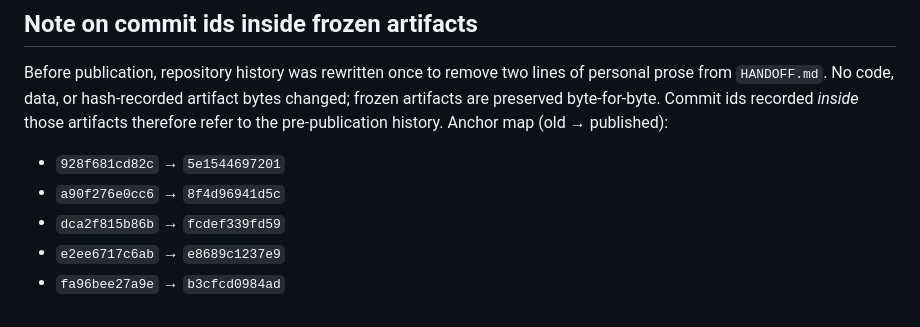
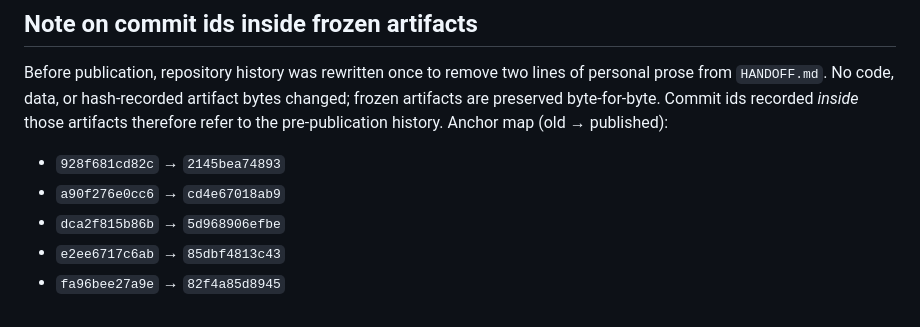
Before and after one commit to rpinho/sentinel, a Markdown page: SUBMISSION.md, the part around the change. Rendered like a GitHub page.

Commit message:
docs: anchor map now points at published history

```diff
--- a/SUBMISSION.md
+++ b/SUBMISSION.md
@@ -91,8 +91,8 @@ personal prose from `HANDOFF.md`. No code, data, or hash-recorded artifact
 bytes changed; frozen artifacts are preserved byte-for-byte. Commit ids recorded *inside*
 those artifacts therefore refer to the pre-publication history. Anchor map (old → published):
 
-- `928f681cd82c` → `5e1544697201`
-- `a90f276e0cc6` → `8f4d96941d5c`
-- `dca2f815b86b` → `fcdef339fd59`
-- `e2ee6717c6ab` → `e8689c1237e9`
-- `fa96bee27a9e` → `b3cfcd0984ad`
+- `928f681cd82c` → `2145bea74893`
+- `a90f276e0cc6` → `cd4e67018ab9`
+- `dca2f815b86b` → `5d968906efbe`
+- `e2ee6717c6ab` → `85dbf4813c43`
+- `fa96bee27a9e` → `82f4a85d8945`
```
